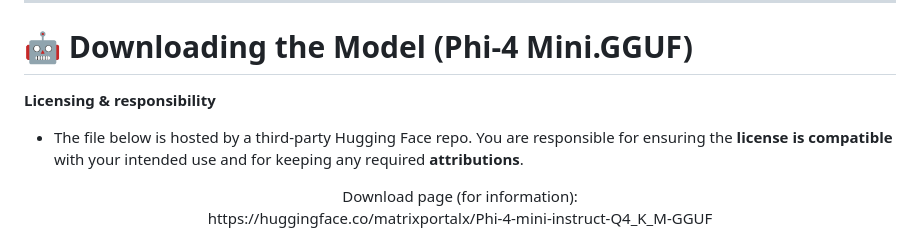
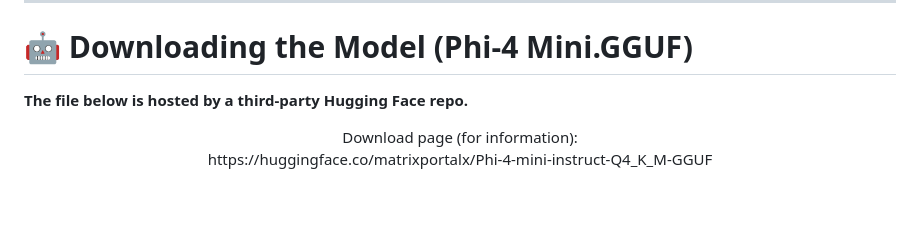
Before and after one commit to Aruvaro-Chulvi/OFFLINED, a Markdown page: README.md, the part around the change. Drawn GitHub-style; blank space fills up the shorter version.

```diff
--- a/README.md
+++ b/README.md
@@ -178,9 +178,7 @@ Download the project zip file and extract in root **C:/** or in the **folder** y
 
 # 🤖 Downloading the Model (Phi-4 Mini.GGUF)
 
-**Licensing & responsibility**
-
-- The file below is hosted by a third-party Hugging Face repo. You are responsible for ensuring the **license is compatible** with your intended use and for keeping any required **attributions**.
+**The file below is hosted by a third-party Hugging Face repo.**
 
 <p align="center">
 Download page (for information):<br>https://huggingface.co/matrixportalx/Phi-4-mini-instruct-Q4_K_M-GGUF
```
